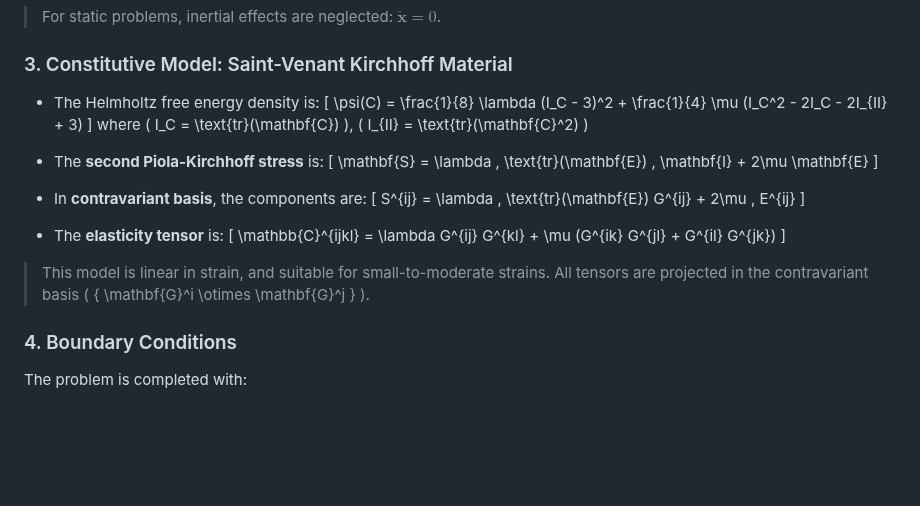
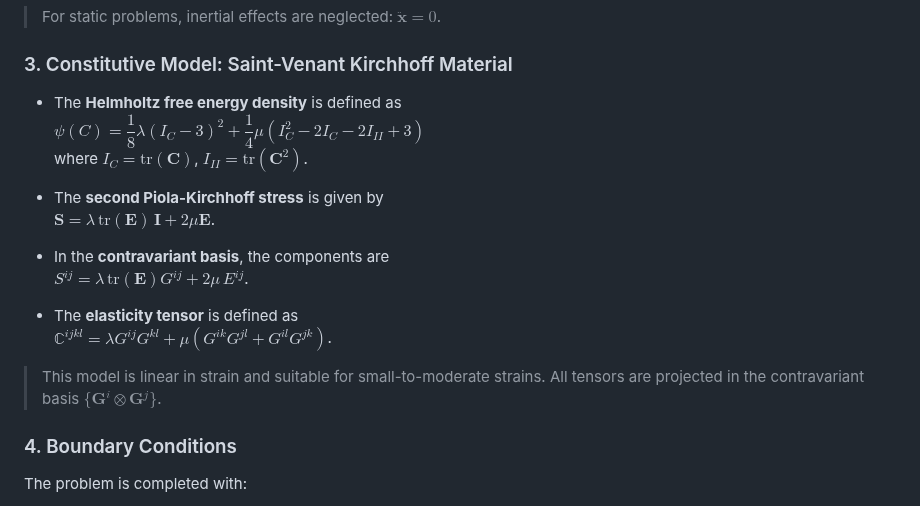
Before and after one commit to jaafaralaswad/Improved-Brick-Finite-Elements-for-Beam-Problems, a Markdown page: README.md, the part around the change. Drawn GitHub-style; blank space fills up the shorter version.

```diff
--- a/README.md
+++ b/README.md
@@ -57,28 +57,20 @@ We distinguish between the **reference configuration** $\mathcal{B}_0$ with mate
 
 ### 3. Constitutive Model: Saint-Venant Kirchhoff Material
 
-- The Helmholtz free energy density is:
-  \[
-  \psi(C) = \frac{1}{8} \lambda (I_C - 3)^2 + \frac{1}{4} \mu (I_C^2 - 2I_C - 2I_{II} + 3)
-  \]
-  where \( I_C = \text{tr}(\mathbf{C}) \), \( I_{II} = \text{tr}(\mathbf{C}^2) \)
+- The **Helmholtz free energy density** is defined as
+  $\psi(C) = \dfrac{1}{8} \lambda (I_C - 3)^2 + \dfrac{1}{4} \mu (I_C^2 - 2I_C - 2I_{II} + 3)$
+  where $I_C = \text{tr}(\mathbf{C})$, $I_{II} = \text{tr}(\mathbf{C}^2)$.
 
-- The **second Piola-Kirchhoff stress** is:
-  \[
-  \mathbf{S} = \lambda \, \text{tr}(\mathbf{E}) \, \mathbf{I} + 2\mu \mathbf{E}
-  \]
+- The **second Piola-Kirchhoff stress** is given by
+  $\mathbf{S} = \lambda \, \text{tr}(\mathbf{E}) \, \mathbf{I} + 2\mu \mathbf{E}$.
 
-- In **contravariant basis**, the components are:
-  \[
-  S^{ij} = \lambda \, \text{tr}(\mathbf{E}) G^{ij} + 2\mu \, E^{ij}
-  \]
+- In the **contravariant basis**, the components are
+  $S^{ij} = \lambda \, \text{tr}(\mathbf{E}) G^{ij} + 2\mu \, E^{ij}$.
 
-- The **elasticity tensor** is:
-  \[
-  \mathbb{C}^{ijkl} = \lambda G^{ij} G^{kl} + \mu (G^{ik} G^{jl} + G^{il} G^{jk})
-  \]
+- The **elasticity tensor** is defined as
+  $\mathbb{C}^{ijkl} = \lambda G^{ij} G^{kl} + \mu (G^{ik} G^{jl} + G^{il} G^{jk})$.
 
-> This model is linear in strain, and suitable for small-to-moderate strains. All tensors are projected in the contravariant basis \( \{ \mathbf{G}^i \otimes \mathbf{G}^j \} \).
+> This model is linear in strain and suitable for small-to-moderate strains. All tensors are projected in the contravariant basis $\{ \mathbf{G}^i \otimes \mathbf{G}^j \}$.
 
 ### 4. Boundary Conditions
 
```
